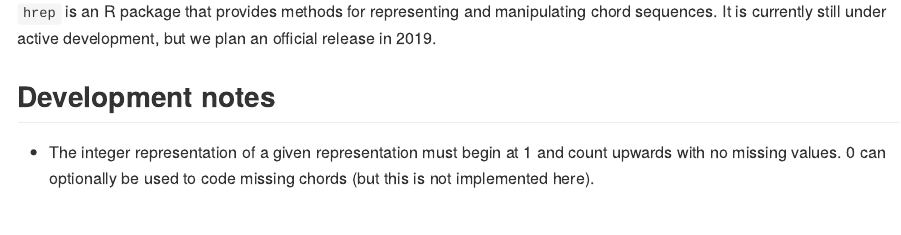
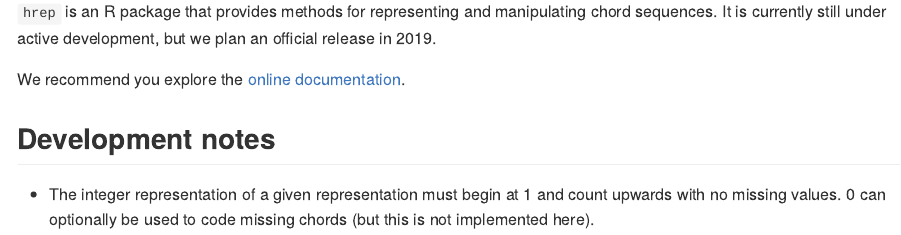
Before and after one commit to pmcharrison/hrep, an R Markdown document (README.Rmd): the page in a window 1100 px wide, from 110 px down. The pictures show the output file README.md that the author committed with the source, drawn offline in the style of GitHub; badge pictures from the web are left out.

Commit message:
Adding link to online documentation

```diff
--- a/README.Rmd
+++ b/README.Rmd
@@ -25,6 +25,8 @@ representing and manipulating chord sequences.
 It is currently still under active development,
 but we plan an official release in 2019.
 
+We recommend you explore the [online documentation](https://pmcharrison.github.io/hrep).
+
 ## Development notes
 
 - The integer representation of a given representation
```
Also changed, not shown: README.md.
